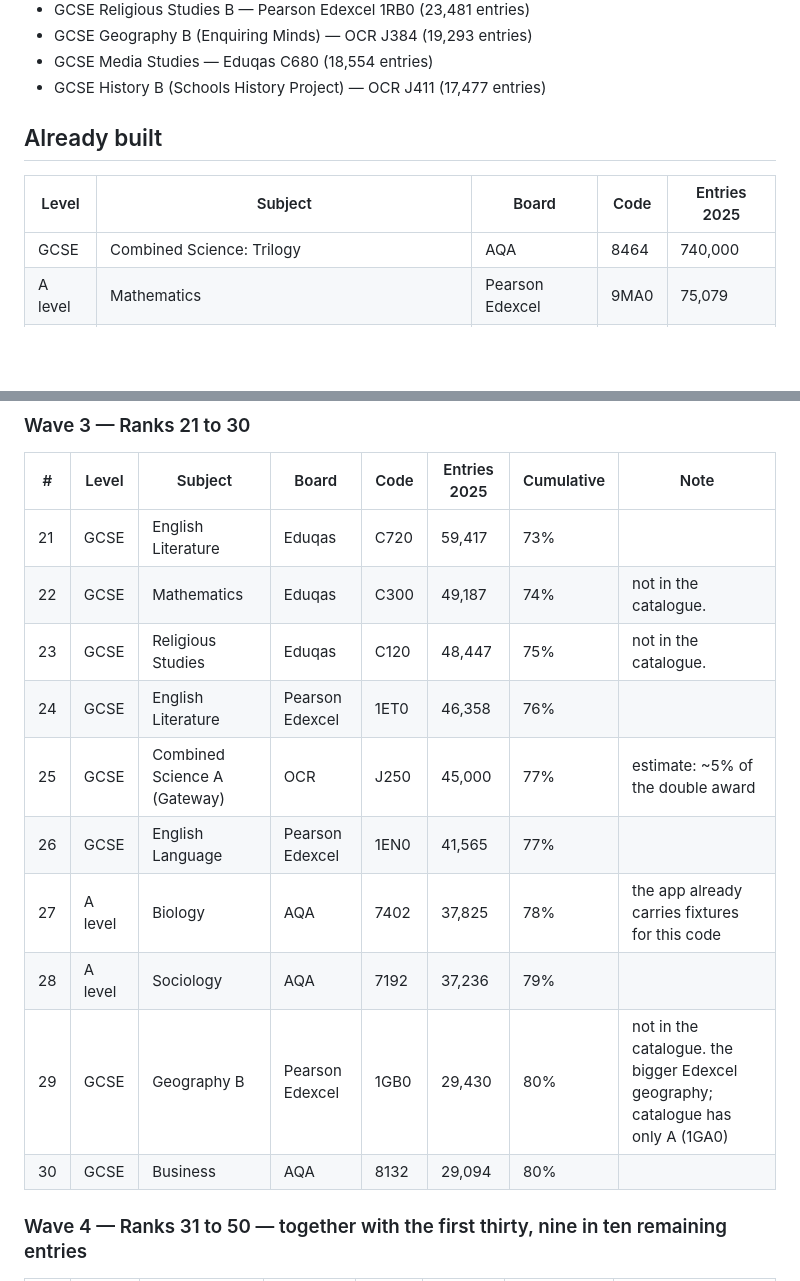
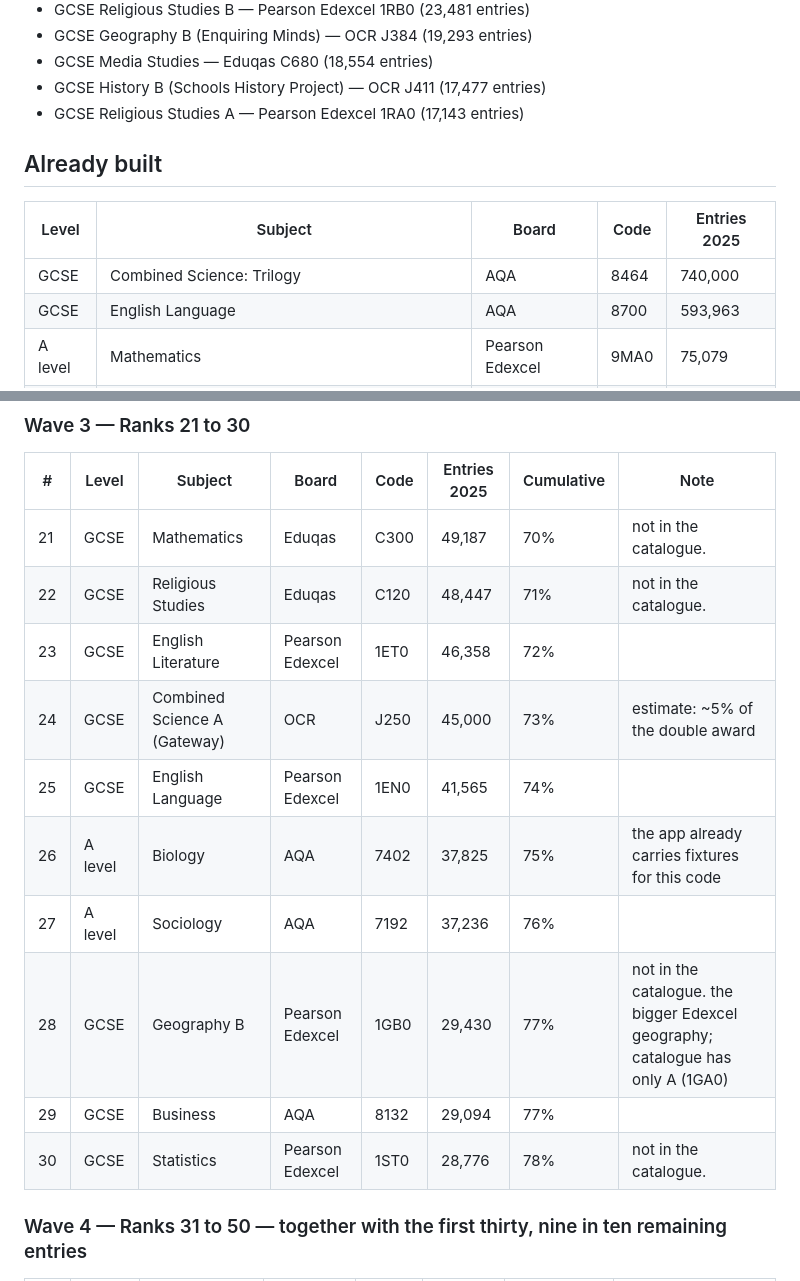
Before and after one commit to hopkinsonchris-eng/AI-Tutor, a Markdown page: docs/course-roadmap.md, 2 parts joined by grey strips. Rendered like a GitHub page; blank space fills up the shorter version.

```diff
--- a/docs/course-roadmap.md
+++ b/docs/course-roadmap.md
@@ -40,12 +40,14 @@ Specifications in the top 50 that are not yet in `data/catalogue.json` (add from
 - GCSE Geography B (Enquiring Minds) — OCR J384 (19,293 entries)
 - GCSE Media Studies — Eduqas C680 (18,554 entries)
 - GCSE History B (Schools History Project) — OCR J411 (17,477 entries)
+- GCSE Religious Studies A — Pearson Edexcel 1RA0 (17,143 entries)
 
 ## Already built
 
 | Level | Subject | Board | Code | Entries 2025 |
 |---|---|---|---|---|
 | GCSE | Combined Science: Trilogy | AQA | 8464 | 740,000 |
+| GCSE | English Language | AQA | 8700 | 593,963 |
 | A level | Mathematics | Pearson Edexcel | 9MA0 | 75,079 |
 | A level | Business | Pearson Edexcel | 9BS0 | 21,844 |
 | A level | Politics | Pearson Edexcel | 9PL0 | 16,090 |
@@ -91,16 +93,16 @@ Specifications in the top 50 that are not yet in `data/catalogue.json` (add from
 
 | # | Level | Subject | Board | Code | Entries 2025 | Cumulative | Note |
 |---|---|---|---|---|---|---|---|
-| 21 | GCSE | English Literature | Eduqas | C720 | 59,417 | 73% |  |
-| 22 | GCSE | Mathematics | Eduqas | C300 | 49,187 | 74% | not in the catalogue.  |
-| 23 | GCSE | Religious Studies | Eduqas | C120 | 48,447 | 75% | not in the catalogue.  |
-| 24 | GCSE | English Literature | Pearson Edexcel | 1ET0 | 46,358 | 76% |  |
-| 25 | GCSE | Combined Science A (Gateway) | OCR | J250 | 45,000 | 77% | estimate: ~5% of the double award |
-| 26 | GCSE | English Language | Pearson Edexcel | 1EN0 | 41,565 | 77% |  |
-| 27 | A level | Biology | AQA | 7402 | 37,825 | 78% | the app already carries fixtures for this code |
-| 28 | A level | Sociology | AQA | 7192 | 37,236 | 79% |  |
-| 29 | GCSE | Geography B | Pearson Edexcel | 1GB0 | 29,430 | 80% | not in the catalogue. the bigger Edexcel geography; catalogue has only A (1GA0) |
-| 30 | GCSE | Business | AQA | 8132 | 29,094 | 80% |  |
+| 21 | GCSE | Mathematics | Eduqas | C300 | 49,187 | 70% | not in the catalogue.  |
+| 22 | GCSE | Religious Studies | Eduqas | C120 | 48,447 | 71% | not in the catalogue.  |
+| 23 | GCSE | English Literature | Pearson Edexcel | 1ET0 | 46,358 | 72% |  |
+| 24 | GCSE | Combined Science A (Gateway) | OCR | J250 | 45,000 | 73% | estimate: ~5% of the double award |
+| 25 | GCSE | English Language | Pearson Edexcel | 1EN0 | 41,565 | 74% |  |
+| 26 | A level | Biology | AQA | 7402 | 37,825 | 75% | the app already carries fixtures for this code |
+| 27 | A level | Sociology | AQA | 7192 | 37,236 | 76% |  |
+| 28 | GCSE | Geography B | Pearson Edexcel | 1GB0 | 29,430 | 77% | not in the catalogue. the bigger Edexcel geography; catalogue has only A (1GA0) |
+| 29 | GCSE | Business | AQA | 8132 | 29,094 | 77% |  |
+| 30 | GCSE | Statistics | Pearson Edexcel | 1ST0 | 28,776 | 78% | not in the catalogue.  |
 
 ### Wave 4 — Ranks 31 to 50 — together with the first thirty, nine in ten remaining entries
 
```
Also changed, not shown: other parts of docs/course-roadmap.md (+137 -138 lines).
